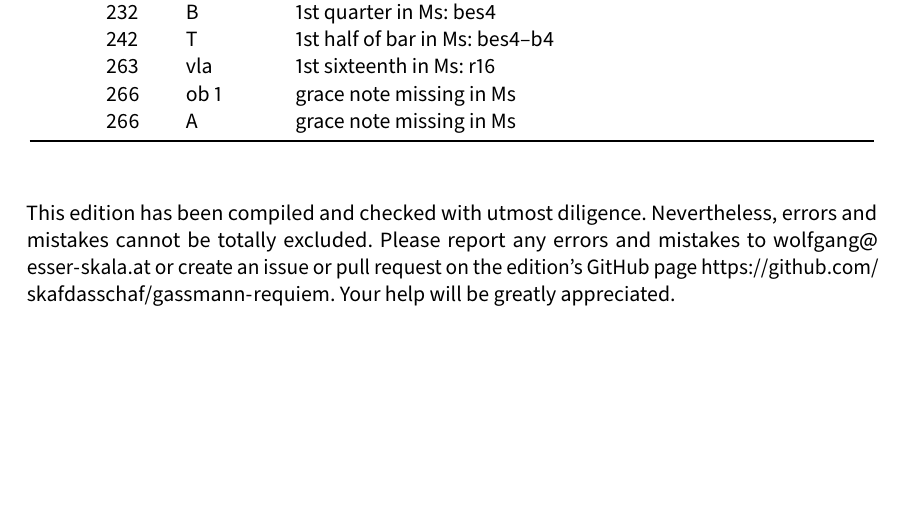
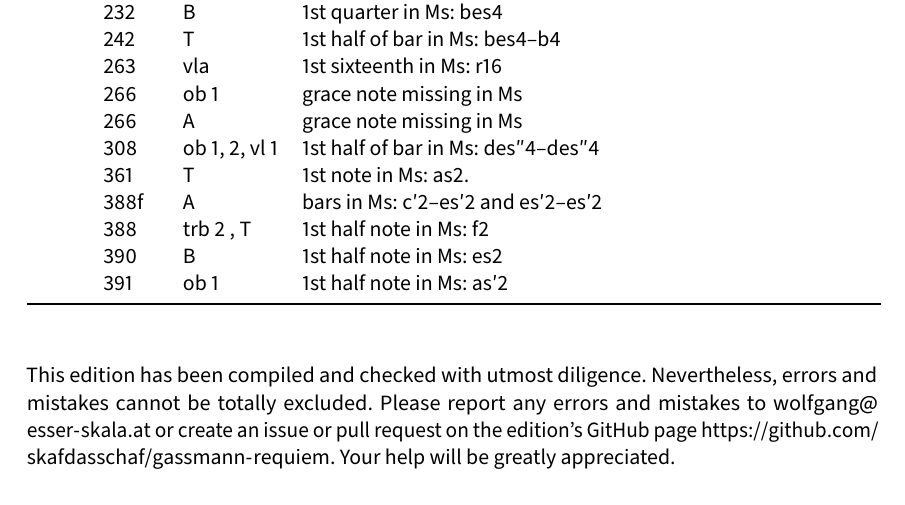
Before and after one commit to edition-esser-skala/gassmann-requiem, a LaTeX document (front_matter/critical_report.tex): part of page 4 of 6, cut so that both start at the same text, the shorter picture padded with empty space. Compiled offline with LuaLaTeX; a missing font is replaced by an installed copy or a similar font.

Commit message:
confutatis

```diff
--- a/front_matter/critical_report.tex
+++ b/front_matter/critical_report.tex
@@ -302,6 +302,12 @@ In general, this edition closely follows the manuscript. Any changes that were i
     & 263   & vla      & 1st sixteenth in Ms: r16 \\
     & 266   & ob 1     & grace note missing in Ms \\
     & 266   & A        & grace note missing in Ms \\
+    & 308   & ob 1, 2, vl 1 & 1st half of bar in Ms: des″4–des″4 \\
+    & 361   & T        & 1st note in Ms: as2. \\
+    & 388f  & A        & bars in Ms: c′2–es′2 and es′2–es′2 \\
+    & 388   & trb 2 , T & 1st half note in Ms: f2 \\
+    & 390   & B        & 1st half note in Ms: es2 \\
+    & 391   & ob 1     & 1st half note in Ms: as′2 \\
   \bottomrule
 \end{longtable}
 
```
Also changed, not shown: 14 other files.
